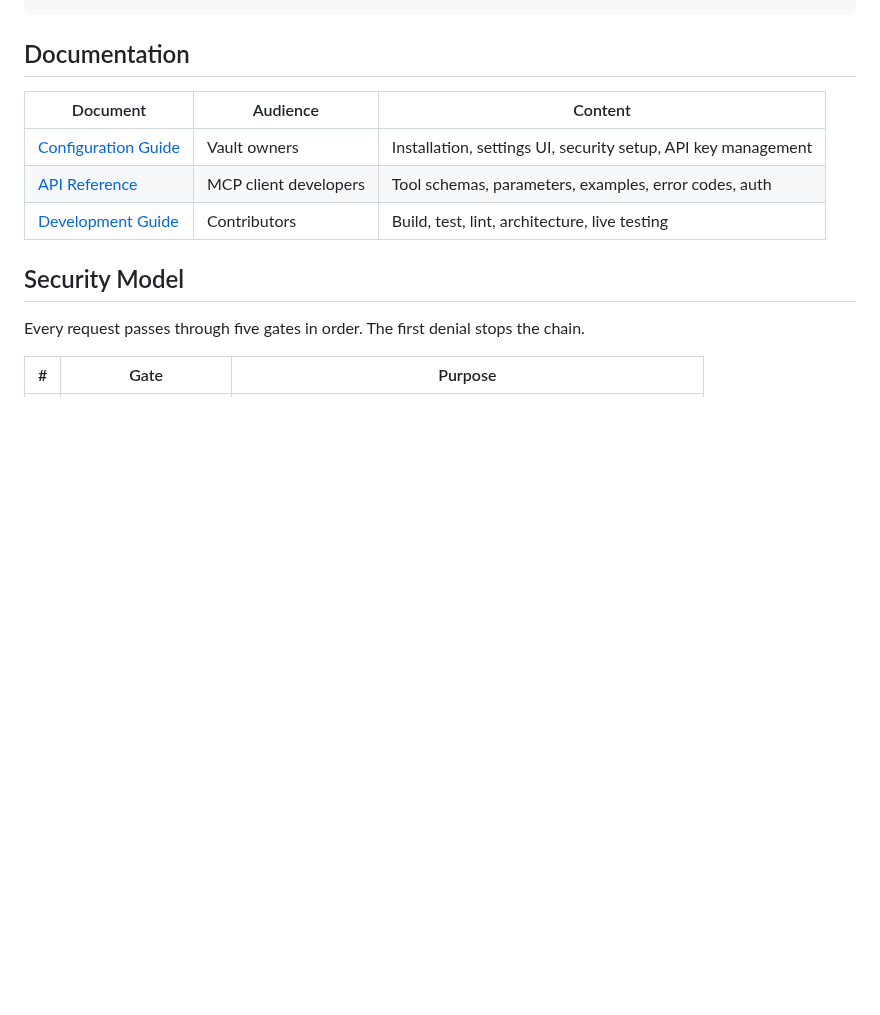
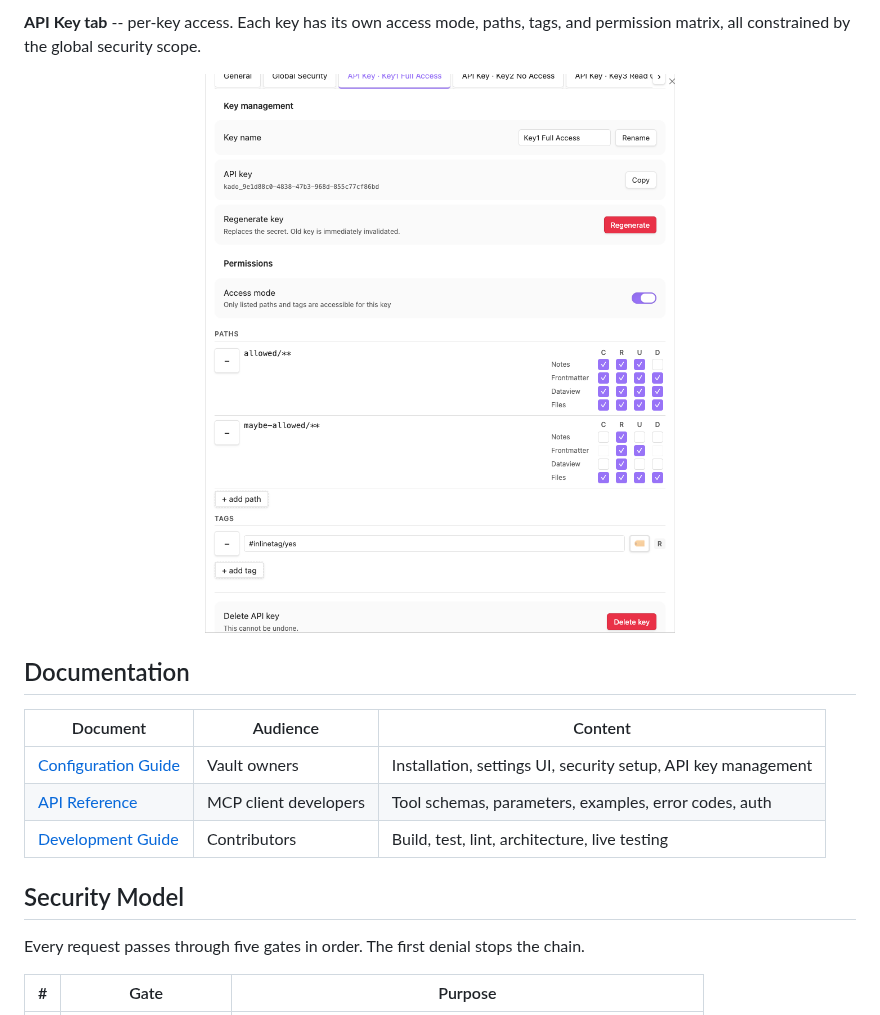
Before and after one commit to MMoMM-org/miyo-kado, a Markdown page: README.md, the part around one of its changes. Rendered like a GitHub page; pictures changed too: assets/settings-api-key.png (added); blank space fills up the shorter version.

```diff
--- a/README.md
+++ b/README.md
@@ -73,3 +87,9 @@ Once MiYo Kado is in the Community Plugins directory, search for "MiYo Kado" in
+**API Key tab** -- per-key access. Each key has its own access mode, paths, tags, and permission matrix, all constrained by the global security scope.
+
+<p align="center">
+  <img src="assets/settings-api-key.png" alt="MiYo Kado API Key settings tab showing key management, permissions, paths and tags" width="720" />
+</p>
+
 ## Documentation
 
 | Document | Audience | Content |
```
Also changed, not shown: other parts of README.md (+14 -0 lines), assets/settings-general.png (added), assets/settings-global-security.png (added).
